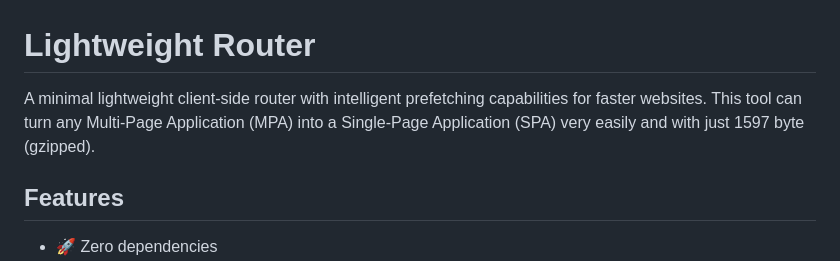
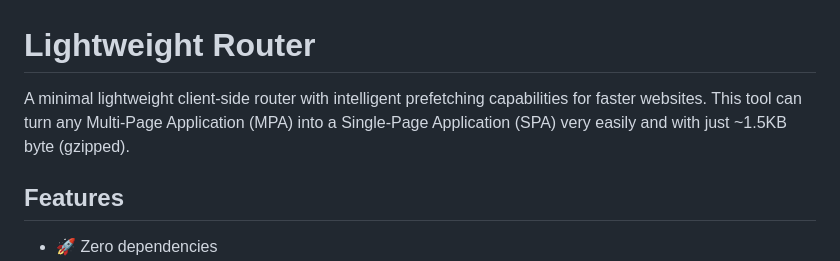
Before and after one commit to andreafuturi/PageFlick, a Markdown page: README.md, the part around the change. Rendered like a GitHub page.

```diff
--- a/README.md
+++ b/README.md
@@ -1,6 +1,6 @@
 # Lightweight Router
 
-A minimal lightweight client-side router with intelligent prefetching capabilities for faster websites. This tool can turn any Multi-Page Application (MPA) into a Single-Page Application (SPA) very easily and with just 1597 byte (gzipped).
+A minimal lightweight client-side router with intelligent prefetching capabilities for faster websites. This tool can turn any Multi-Page Application (MPA) into a Single-Page Application (SPA) very easily and with just ~1.5KB byte (gzipped).
 
 ## Features
 
```
